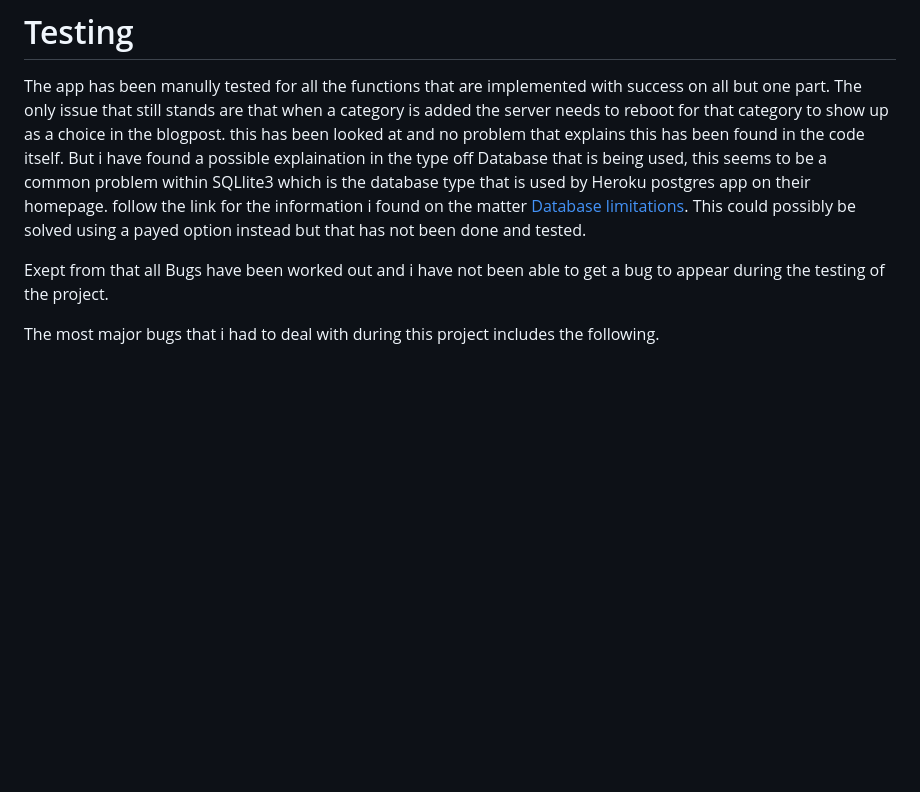
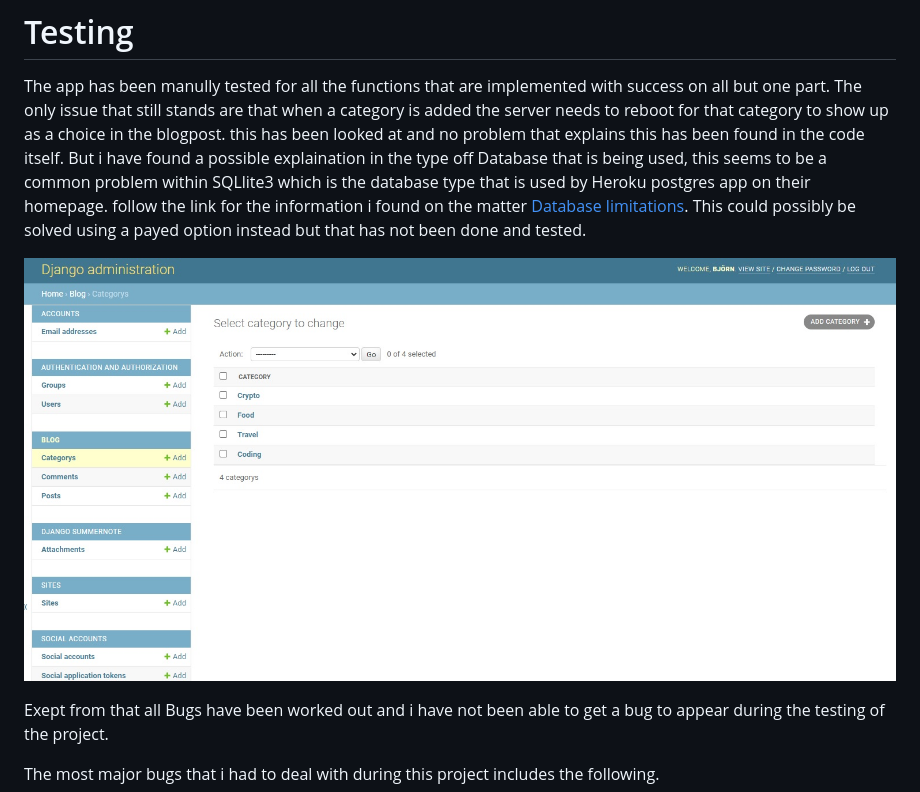
Before and after one commit to Code-Institute-Submissions/Odimac84-Project-4, a Markdown page: README.md, the part around the change. Rendered like a GitHub page; pictures changed too: assets/images/Database.jpg (added); blank space fills up the shorter version.

Commit message:
add picture of database to readme file

```diff
--- a/README.md
+++ b/README.md
@@ -90,6 +90,7 @@ Me as a developer wanted to build a page where people mainly could vent out and
 
 The app has been manully tested for all the functions that are implemented with success on all but one part. The only issue that still stands are that when a category is added the server needs to reboot for that category to show up as a choice in the blogpost. this has been looked at and no problem that explains this has been found in the code itself. But i have found a possible explaination in the type off Database that is being used, this seems to be a common problem within SQLlite3 which is the database type that is used by Heroku postgres app on their homepage.  follow the link for the information i found on the matter [Database limitations](https://devcenter.heroku.com/articles/sqlite3#disk-backed-storage). This could possibly be solved using a payed option instead but that has not been done and tested.
 
+![picture of Database structure](assets/images/Database.jpg)
 
 Exept from that all Bugs have been worked out and i have not been able to get a bug to appear during the testing of the project.
 
```
